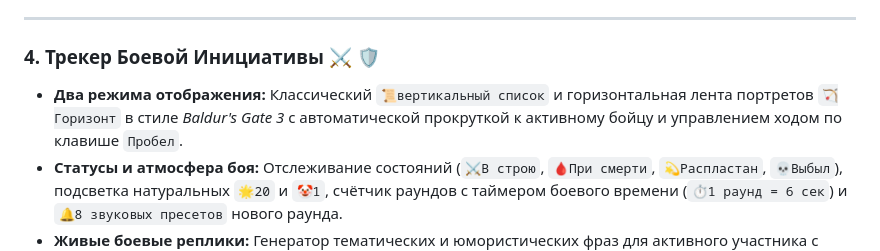
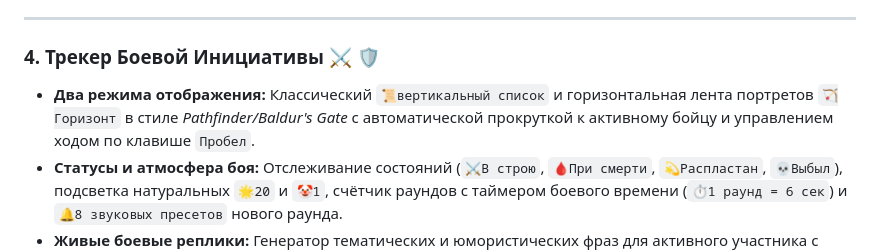
Before and after one commit to xxy0shxx/pathfinder-kingmaker, a Markdown page: README.md, the part around the change. GitHub-like rendering.

```diff
--- a/README.md
+++ b/README.md
@@ -35,7 +35,7 @@
 ---
 
 ### 4. Трекер Боевой Инициативы ⚔️ 🛡️
-* **Два режима отображения:** Классический `📜вертикальный список` и горизонтальная лента портретов `🏹Горизонт` в стиле *Baldur's Gate 3* с автоматической прокруткой к активному бойцу и управлением ходом по клавише `Пробел`.
+* **Два режима отображения:** Классический `📜вертикальный список` и горизонтальная лента портретов `🏹Горизонт` в стиле *Pathfinder/Baldur's Gate* с автоматической прокруткой к активному бойцу и управлением ходом по клавише `Пробел`.
 * **Статусы и атмосфера боя:** Отслеживание состояний (`⚔️В строю`, `🩸При смерти`, `💫Распластан`, `💀Выбыл`), подсветка натуральных `🌟20` и `🤡1`, счётчик раундов с таймером боевого времени (`⏱️1 раунд = 6 сек`) и `🔔8 звуковых пресетов` нового раунда.
 * **Живые боевые реплики:** Генератор тематических и юмористических фраз для активного участника с учётом его состояния, критов и типа существа (`👺гоблины`, `👹тролли`, `🐉драконы`, `💀нежить`, `🐺лесные звери` и др.).
 
```
